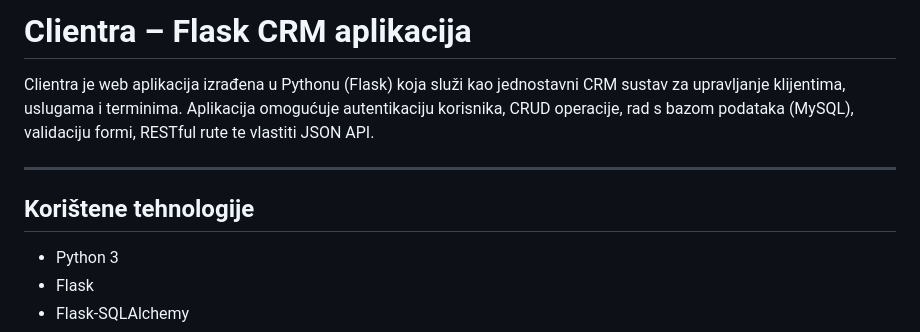
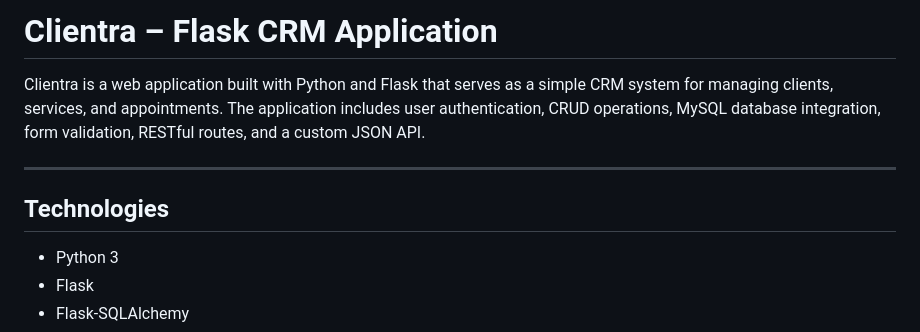
Before and after one commit to lukaMM16/Clientra, a Markdown page: README.MD, the part around one of its changes. GitHub-like rendering.

```diff
--- a/README.MD
+++ b/README.MD
@@ -1,10 +1,11 @@
-# Clientra – Flask CRM aplikacija
+# Clientra – Flask CRM Application
 
-Clientra je web aplikacija izrađena u Pythonu (Flask) koja služi kao jednostavni CRM sustav za upravljanje klijentima, uslugama i terminima. Aplikacija omogućuje autentikaciju korisnika, CRUD operacije, rad s bazom podataka (MySQL), validaciju formi, RESTful rute te vlastiti JSON API.
+Clientra is a web application built with Python and Flask that serves as a simple CRM system for managing clients, services, and appointments. The application includes user authentication, CRUD operations, MySQL database integration, form validation, RESTful routes, and a custom JSON API.
 
 ---
 
-## Korištene tehnologije
+## Technologies
+
 - Python 3
 - Flask
 - Flask-SQLAlchemy
```
Also changed, not shown: other parts of README.MD (+108 -62 lines).
